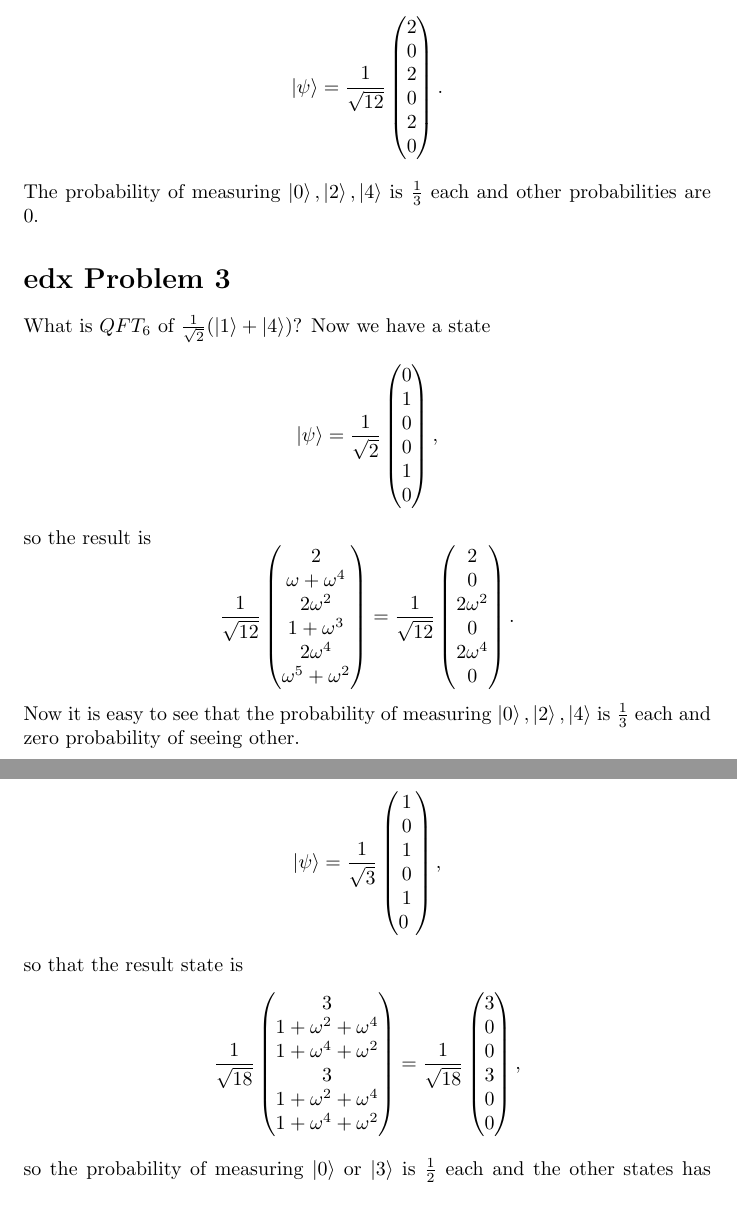
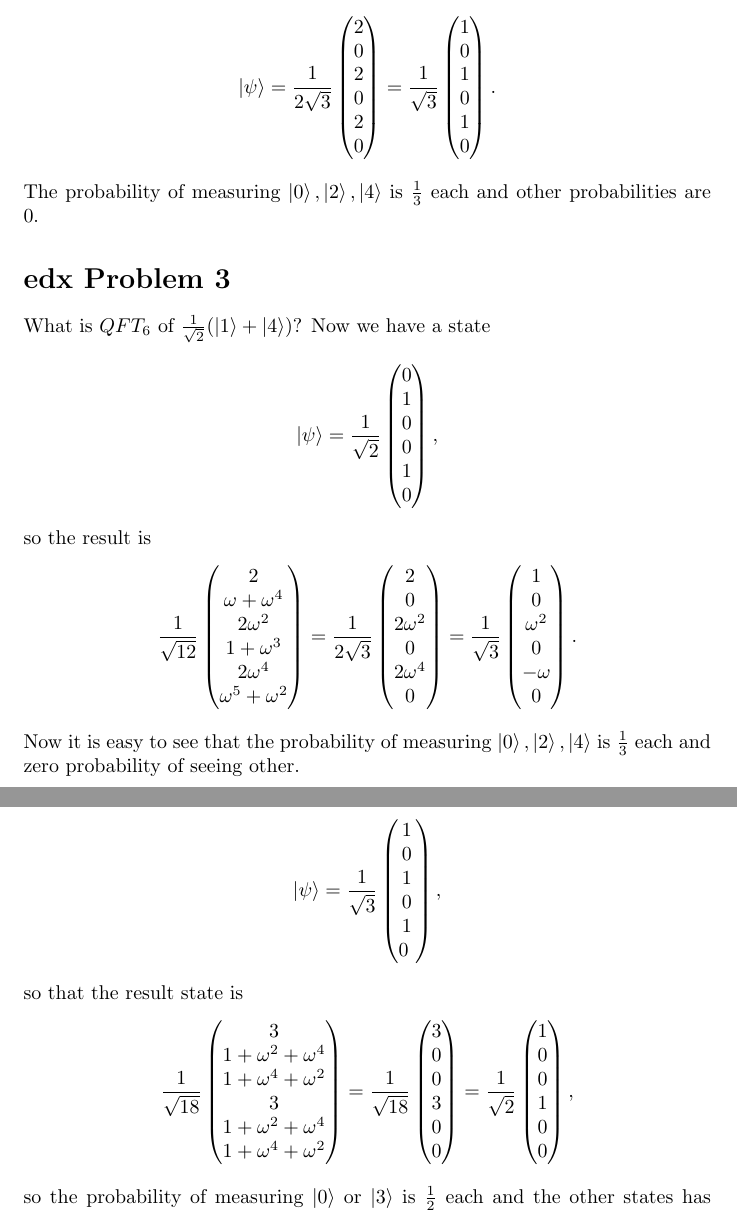
Before and after one commit to coderodde/kvanttilaskenta, a LaTeX document (viikko5/ex5.tex): two parts of pages 2 and 3 of 27, joined at a grey line, cut so that both start at the same text. Compiled offline with pdfLaTeX.

Commit message:
Some little funkyfications to edx problems.

```diff
--- a/viikko5/ex5.tex
+++ b/viikko5/ex5.tex
@@ -71,9 +71,13 @@ so the QFT of $\ket{\psi}$ is
 \]
 where $\omega^{3} = e^{2\pi i \times 3 / 6} = e^{\pi i} = \cos \pi + i \sin \pi = -1$, so
 \[
-\ket{\psi} = \frac{1}{\sqrt{12}}
+\ket{\psi} = \frac{1}{2\sqrt{3}}
 \begin{pmatrix}
 2 \\ 0 \\2 \\ 0 \\2 \\ 0
+\end{pmatrix} =
+\frac{1}{\sqrt{3}}
+\begin{pmatrix}
+1 \\ 0 \\ 1 \\ 0 \\ 1 \\ 0
 \end{pmatrix}.
 \]
 The probability of measuring $\ket{0}, \ket{2}, \ket{4}$ is $\frac{1}{3}$ each and other probabilities are 0.
@@ -103,9 +107,14 @@ so the result is
 \omega^{5} + \omega^{2}
 \end{pmatrix}
 =
-\frac{1}{\sqrt{12}}
+\frac{1}{2\sqrt{3}}
 \begin{pmatrix}
 2 \\ 0 \\ 2 \omega^{2} \\ 0 \\ 2 \omega^4 \\ 0
+\end{pmatrix}
+=
+\frac{1}{\sqrt{3}}
+\begin{pmatrix}
+1 \\ 0 \\ \omega^{2} \\ 0 \\ -\omega \\ 0
 \end{pmatrix}.
 \]
 Now it is easy to see that the probability of measuring $\ket{0}, \ket{2}, \ket{4}$ is $\frac{1}{3}$ each and zero probability of seeing other.
@@ -139,6 +148,16 @@ so that the result state is
 3 \\
 0 \\
 0
+\end{pmatrix}
+=
+\frac{1}{\sqrt{2}}
+\begin{pmatrix}
+1 \\
+0 \\
+0 \\
+1 \\
+0 \\
+0
 \end{pmatrix},
 \]
  so the probability of measuring $\ket{0}$ or $\ket{3}$ is $\frac{1}{2}$ each and the other states has probability 0.
```
Also changed, not shown: viikko5/ex5.pdf, viikko5/ex5.tex (5 more changed lines).
